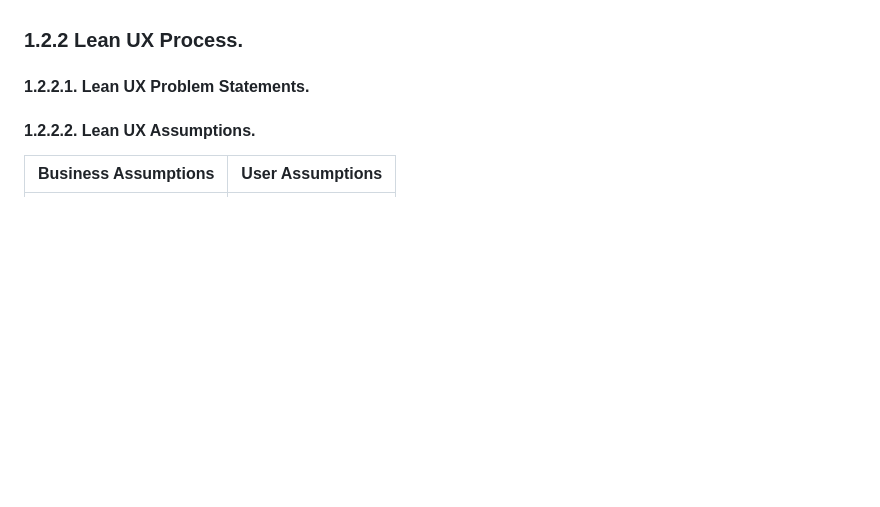
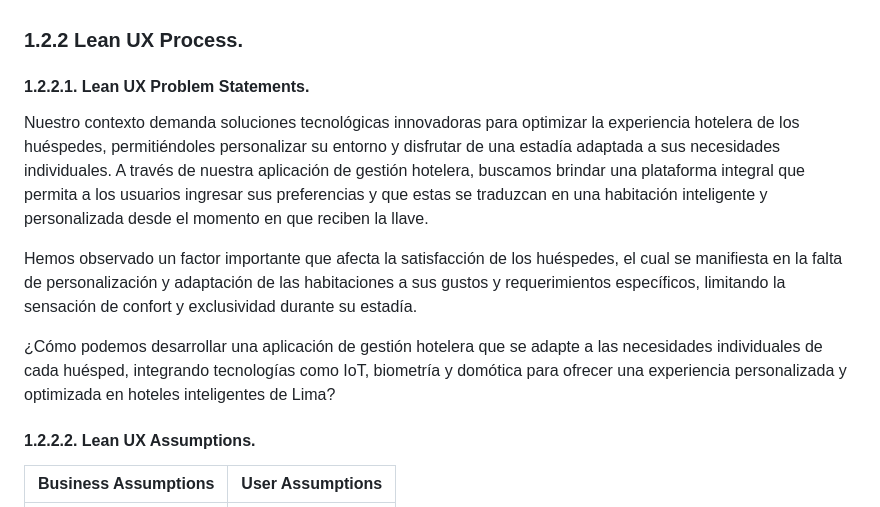
Before and after one commit to SoftCore-1ASI0729-2510-4350/Report, a Markdown page: README.md, the part around the change. Rendered like a GitHub page; blank space fills up the shorter version.

Commit message:
docs: add Lean UX Problem Statements

```diff
--- a/README.md
+++ b/README.md
@@ -200,6 +200,11 @@ La pandemia de COVID-19 generó una drástica caída en el turismo peruano, evid
 Por lo tanto, existe una necesidad continua de que los hoteles en Lima adopten e integren tecnologías avanzadas para personalizar la experiencia del huésped y mejorar la eficiencia. A pesar de los desafíos económicos y de infraestructura, la transformación digital y la adopción de IoT son fundamentales para satisfacer las expectativas de los turistas y mantener la competitividad en el mercado hotelero.
 ### 1.2.2 Lean UX Process.
 #### 1.2.2.1. Lean UX Problem Statements.
+Nuestro contexto demanda soluciones tecnológicas innovadoras para optimizar la experiencia hotelera de los huéspedes, permitiéndoles personalizar su entorno y disfrutar de una estadía adaptada a sus necesidades individuales. A través de nuestra aplicación de gestión hotelera, buscamos brindar una plataforma integral que permita a los usuarios ingresar sus preferencias y que estas se traduzcan en una habitación inteligente y personalizada desde el momento en que reciben la llave.
+
+Hemos observado un factor importante que afecta la satisfacción de los huéspedes, el cual se manifiesta en la falta de personalización y adaptación de las habitaciones a sus gustos y requerimientos específicos, limitando la sensación de confort y exclusividad durante su estadía.
+
+¿Cómo podemos desarrollar una aplicación de gestión hotelera que se adapte a las necesidades individuales de cada huésped, integrando tecnologías como IoT, biometría y domótica para ofrecer una experiencia personalizada y optimizada en hoteles inteligentes de Lima?
 #### 1.2.2.2. Lean UX Assumptions.
 |Business Assumptions|User Assumptions|
 |-|-|
```
